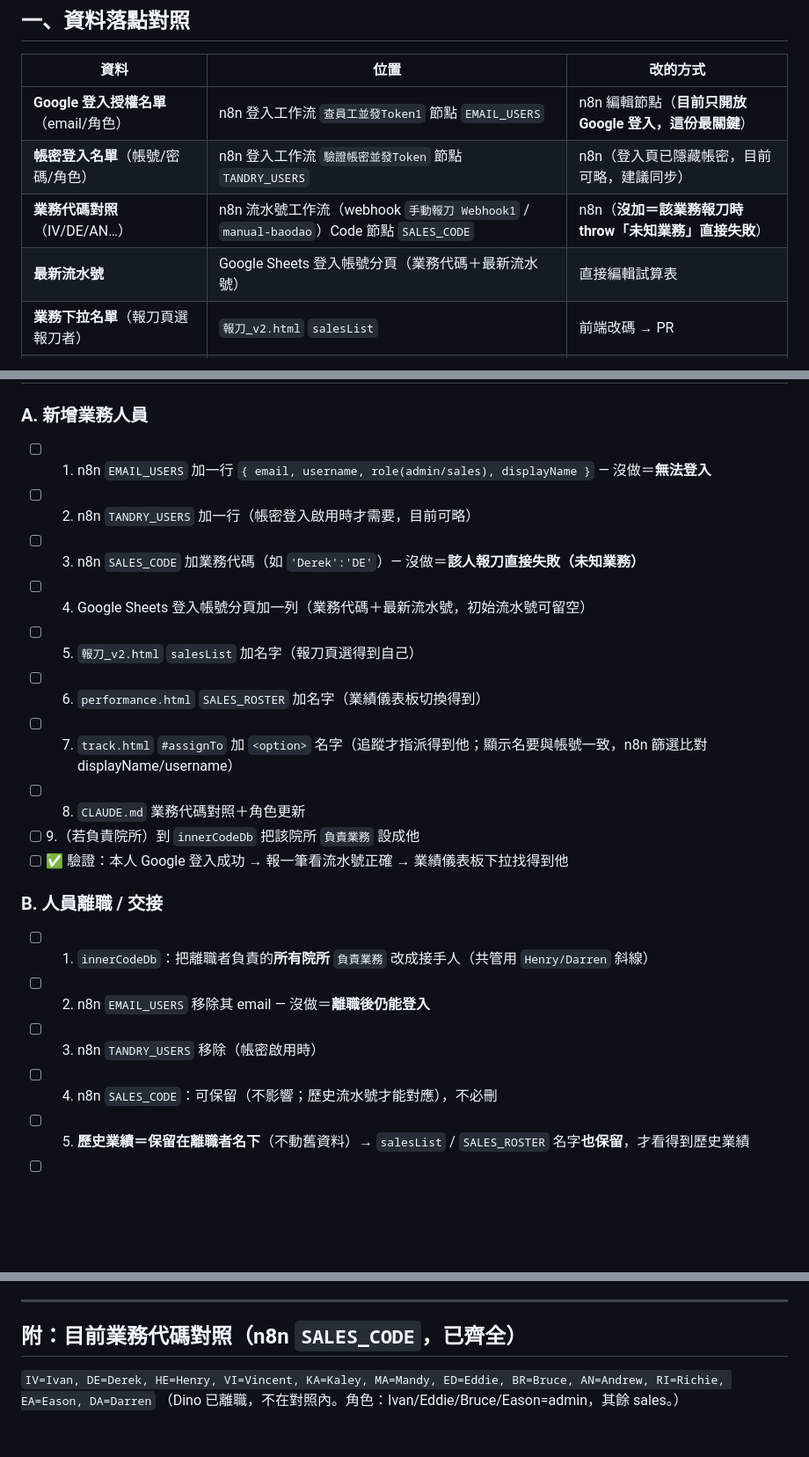
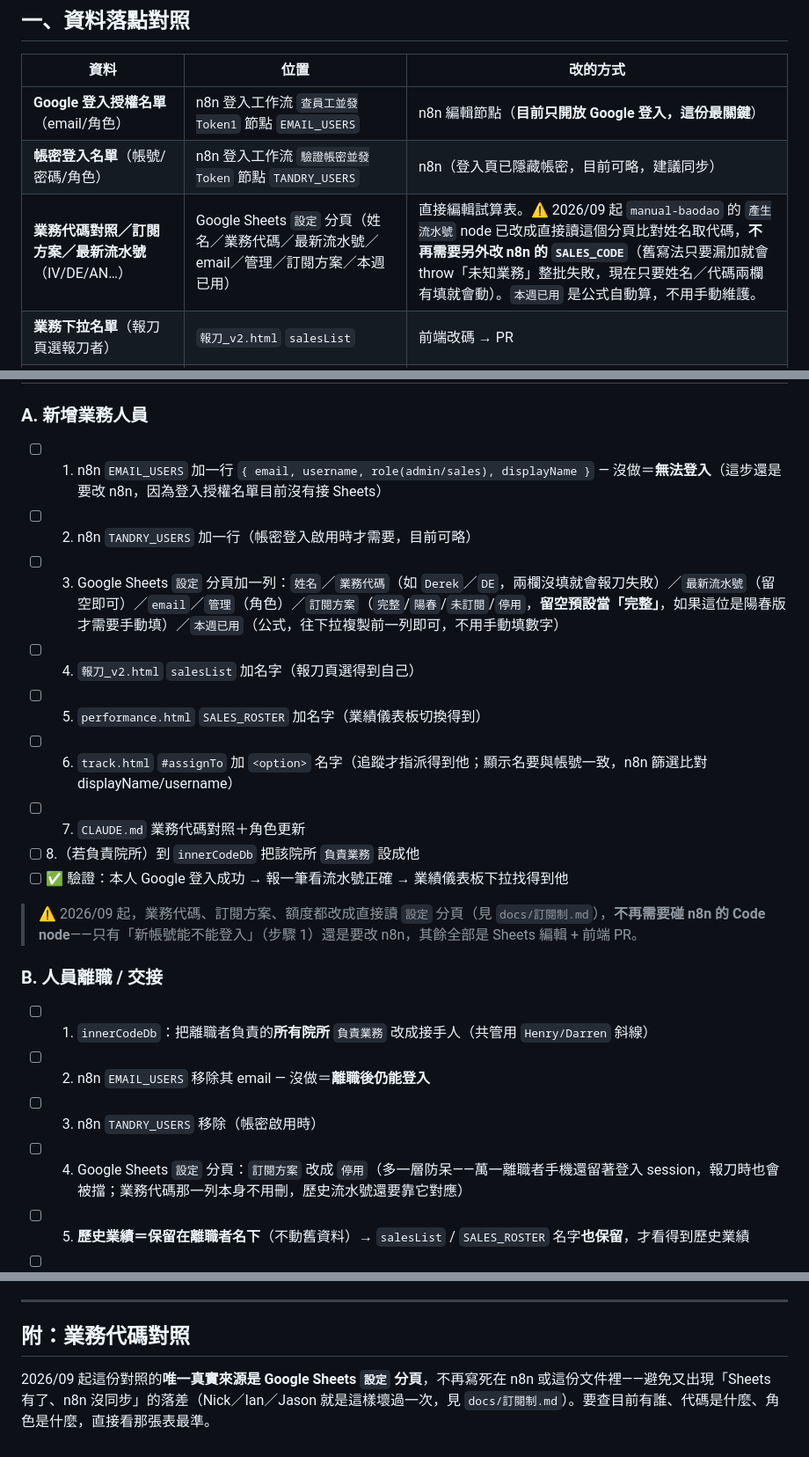
Before and after one commit to a29052908/YD-Jiang, a Markdown page: docs/SOP.md, 3 parts joined by grey strips. Shown at 88% size. Rendered like a GitHub page; blank space fills up the shorter version.

Commit message:
更新新增人員 SOP：業務代碼改讀 Sheets，不用再碰 n8n Code
manual-baodao 的 產生流水號 node 已改成直接讀「設定」分頁用姓名查代碼，
不再寫死 SALES_CODE 對照表。原本 SOP 第3步「n8n 加業務代碼，沒加會
throw 未知業務」這個最容易漏、後果最嚴重的步驟可以整個拿掉，改成
單純編輯 Sheets 一列（順便涵蓋訂閱方案／本週已用額度公式）。

同步更新：
- 離職 SOP 加一步「Sheets 訂閱方案改停用」，多一層防呆
- 移除文件裡寫死的業務代碼列表（現在唯一真實來源是 Sheets，避免
  文件/n8n/Sheets 三邊不同步——Nick/Ian/Jason 就是這樣壞過一次）
- CLAUDE.md 流水號規則段落同步更新

Co-Authored-By: Claude Sonnet 5 <noreply@anthropic.com>
Claude-Session: https://claude.ai/code/session_017Rza8eY9izgm8294JPpr9N

```diff
--- a/docs/SOP.md
+++ b/docs/SOP.md
@@ -9,8 +9,7 @@
 |------|------|---------|
 | **Google 登入授權名單**（email/角色）| n8n 登入工作流 `查員工並發Token1` 節點 `EMAIL_USERS` | n8n 編輯節點（**目前只開放 Google 登入，這份最關鍵**）|
 | **帳密登入名單**（帳號/密碼/角色）| n8n 登入工作流 `驗證帳密並發Token` 節點 `TANDRY_USERS` | n8n（登入頁已隱藏帳密，目前可略，建議同步）|
-| **業務代碼對照**（IV/DE/AN…）| n8n 流水號工作流（webhook `手動報刀 Webhook1` / `manual-baodao`）Code 節點 `SALES_CODE` | n8n（**沒加＝該業務報刀時 throw「未知業務」直接失敗**）|
-| **最新流水號** | Google Sheets 登入帳號分頁（業務代碼＋最新流水號）| 直接編輯試算表 |
+| **業務代碼對照／訂閱方案／最新流水號**（IV/DE/AN…）| Google Sheets `設定` 分頁（姓名／業務代碼／最新流水號／email／管理／訂閱方案／本週已用）| 直接編輯試算表。⚠️ 2026/09 起 `manual-baodao` 的 `產生流水號` node 已改成直接讀這個分頁比對姓名取代碼，**不再需要另外改 n8n 的 `SALES_CODE`**（舊寫法只要漏加就會 throw「未知業務」整批失敗，現在只要姓名／代碼兩欄有填就會動）。`本週已用` 是公式自動算，不用手動維護。|
 | **業務下拉名單**（報刀頁選報刀者）| `報刀_v2.html` `salesList` | 前端改碼 → PR |
 | **業績儀表板業務名冊** | `performance.html` `SALES_ROSTER` | 前端改碼 → PR |
 | **追蹤指派對象下拉** | `track.html` 指派區 `#assignTo` 的 `<option>` | 前端改碼 → PR |
@@ -24,22 +23,23 @@
 ## 二、情境 SOP
 
 ### A. 新增業務人員
-- [ ] 1. n8n `EMAIL_USERS` 加一行 `{ email, username, role(admin/sales), displayName }` — 沒做＝**無法登入**
+- [ ] 1. n8n `EMAIL_USERS` 加一行 `{ email, username, role(admin/sales), displayName }` — 沒做＝**無法登入**（這步還是要改 n8n，因為登入授權名單目前沒有接 Sheets）
 - [ ] 2. n8n `TANDRY_USERS` 加一行（帳密登入啟用時才需要，目前可略）
-- [ ] 3. n8n `SALES_CODE` 加業務代碼（如 `'Derek':'DE'`）— 沒做＝**該人報刀直接失敗（未知業務）**
-- [ ] 4. Google Sheets 登入帳號分頁加一列（業務代碼＋最新流水號，初始流水號可留空）
-- [ ] 5. `報刀_v2.html` `salesList` 加名字（報刀頁選得到自己）
-- [ ] 6. `performance.html` `SALES_ROSTER` 加名字（業績儀表板切換得到）
-- [ ] 7. `track.html` `#assignTo` 加 `<option>` 名字（追蹤才指派得到他；顯示名要與帳號一致，n8n 篩選比對 displayName/username）
-- [ ] 8. `CLAUDE.md` 業務代碼對照＋角色更新
-- [ ] 9.（若負責院所）到 `innerCodeDb` 把該院所 `負責業務` 設成他
+- [ ] 3. Google Sheets `設定` 分頁加一列：`姓名`／`業務代碼`（如 `Derek`／`DE`，兩欄沒填就會報刀失敗）／`最新流水號`（留空即可）／`email`／`管理`（角色）／`訂閱方案`（`完整`/`陽春`/`未訂閱`/`停用`，**留空預設當「完整」**，如果這位是陽春版才需要手動填）／`本週已用`（公式，往下拉複製前一列即可，不用手動填數字）
+- [ ] 4. `報刀_v2.html` `salesList` 加名字（報刀頁選得到自己）
+- [ ] 5. `performance.html` `SALES_ROSTER` 加名字（業績儀表板切換得到）
+- [ ] 6. `track.html` `#assignTo` 加 `<option>` 名字（追蹤才指派得到他；顯示名要與帳號一致，n8n 篩選比對 displayName/username）
+- [ ] 7. `CLAUDE.md` 業務代碼對照＋角色更新
+- [ ] 8.（若負責院所）到 `innerCodeDb` 把該院所 `負責業務` 設成他
 - [ ] ✅ 驗證：本人 Google 登入成功 → 報一筆看流水號正確 → 業績儀表板下拉找得到他
+
+> ⚠️ 2026/09 起，業務代碼、訂閱方案、額度都改成直接讀 `設定` 分頁（見 `docs/訂閱制.md`），**不再需要碰 n8n 的 Code node**——只有「新帳號能不能登入」（步驟 1）還是要改 n8n，其餘全部是 Sheets 編輯 + 前端 PR。
 
 ### B. 人員離職 / 交接
 - [ ] 1. `innerCodeDb`：把離職者負責的**所有院所** `負責業務` 改成接手人（共管用 `Henry/Darren` 斜線）
 - [ ] 2. n8n `EMAIL_USERS` 移除其 email — 沒做＝**離職後仍能登入**
 - [ ] 3. n8n `TANDRY_USERS` 移除（帳密啟用時）
-- [ ] 4. n8n `SALES_CODE`：可保留（不影響；歷史流水號才能對應），不必刪
+- [ ] 4. Google Sheets `設定` 分頁：`訂閱方案` 改成 `停用`（多一層防呆——萬一離職者手機還留著登入 session，報刀時也會被擋；業務代碼那一列本身不用刪，歷史流水號還要靠它對應）
 - [ ] 5. **歷史業績＝保留在離職者名下**（不動舊資料）→ `salesList` / `SALES_ROSTER` 名字**也保留**，才看得到歷史業績
 - [ ] 6. `CLAUDE.md` 記錄交接（誰接誰、日期）
 - [ ] ✅ 驗證：離職者登不進去 → 接手人登入看得到新院所 → 儀表板該院所歸屬正確
@@ -83,6 +83,6 @@
 
 ---
 
-## 附：目前業務代碼對照（n8n `SALES_CODE`，已齊全）
-`IV=Ivan, DE=Derek, HE=Henry, VI=Vincent, KA=Kaley, MA=Mandy, ED=Eddie, BR=Bruce, AN=Andrew, RI=Richie, EA=Eason, DA=Darren`
-（Dino 已離職，不在對照內。角色：Ivan/Eddie/Bruce/Eason=admin，其餘 sales。）
+## 附：業務代碼對照
+
+2026/09 起這份對照的**唯一真實來源是 Google Sheets `設定` 分頁**，不再寫死在 n8n 或這份文件裡——避免又出現「Sheets 有了、n8n 沒同步」的落差（Nick／Ian／Jason 就是這樣壞過一次，見 `docs/訂閱制.md`）。要查目前有誰、代碼是什麼、角色是什麼，直接看那張表最準。
```
Also changed, not shown: CLAUDE.md (+2 -2 lines).
